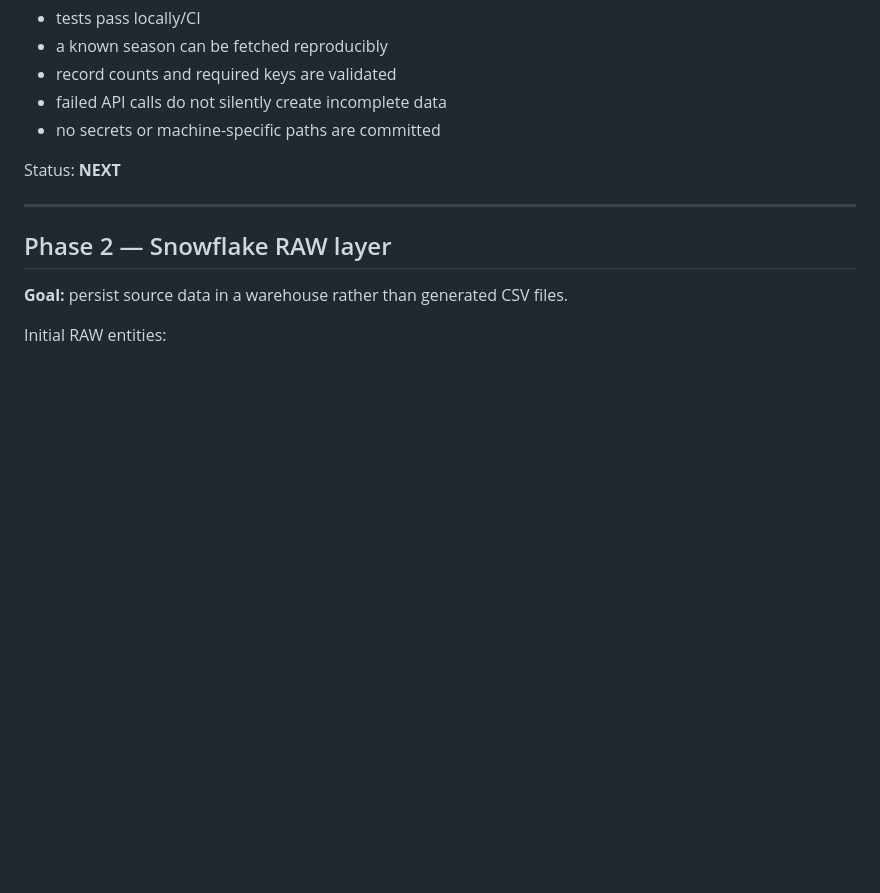
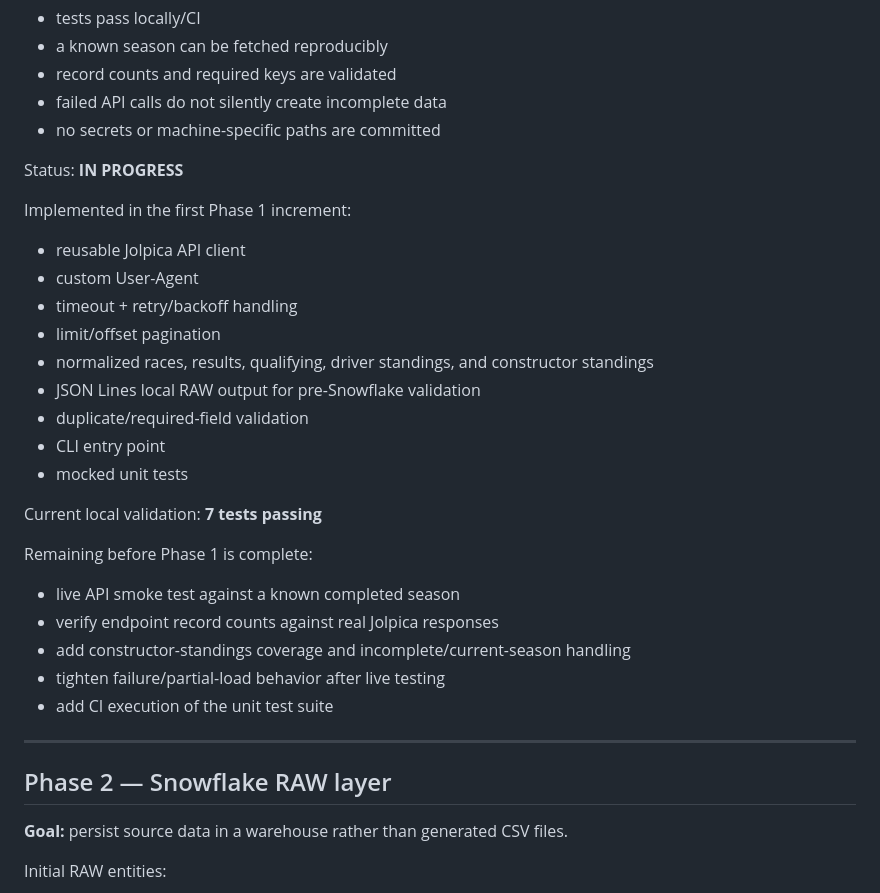
Before and after one commit to mohit-taparia/F1-Result-Analysis, a Markdown page: docs/IMPLEMENTATION_PLAN.md, the part around the change. Drawn GitHub-style; blank space fills up the shorter version.

Commit message:
docs: record Phase 1 ingestion progress

```diff
--- a/docs/IMPLEMENTATION_PLAN.md
+++ b/docs/IMPLEMENTATION_PLAN.md
@@ -95,7 +95,29 @@ Capabilities:
 - failed API calls do not silently create incomplete data
 - no secrets or machine-specific paths are committed
 
-Status: **NEXT**
+Status: **IN PROGRESS**
+
+Implemented in the first Phase 1 increment:
+
+- reusable Jolpica API client
+- custom User-Agent
+- timeout + retry/backoff handling
+- limit/offset pagination
+- normalized races, results, qualifying, driver standings, and constructor standings
+- JSON Lines local RAW output for pre-Snowflake validation
+- duplicate/required-field validation
+- CLI entry point
+- mocked unit tests
+
+Current local validation: **7 tests passing**
+
+Remaining before Phase 1 is complete:
+
+- live API smoke test against a known completed season
+- verify endpoint record counts against real Jolpica responses
+- add constructor-standings coverage and incomplete/current-season handling
+- tighten failure/partial-load behavior after live testing
+- add CI execution of the unit test suite
 
 ---
 
```
